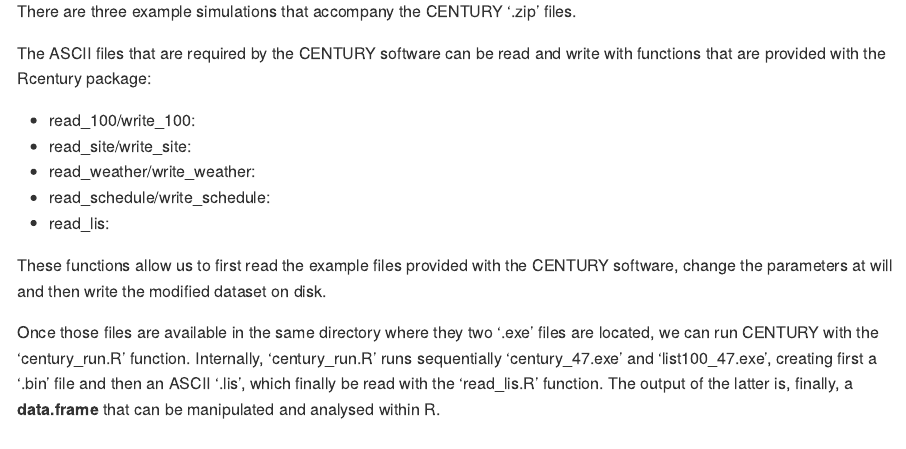
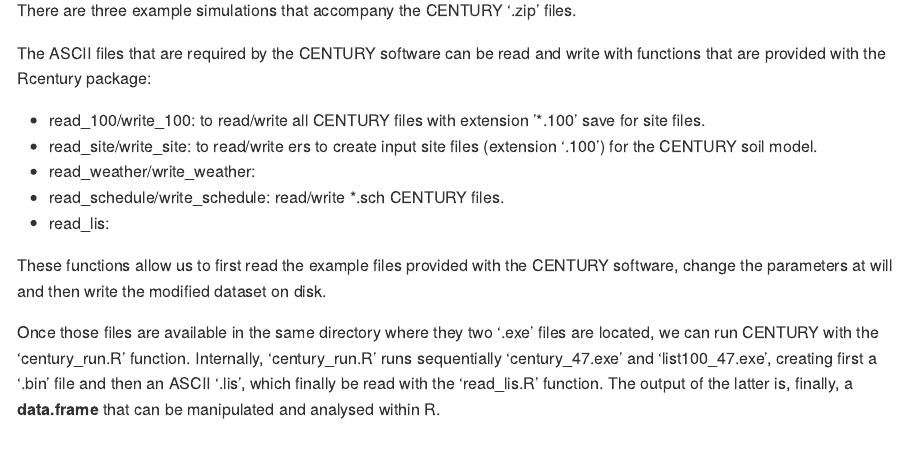
Before and after one commit to emf-creaf/Rcentury, an R Markdown document (README.Rmd): the page in a window 1100 px wide, from 1780 px down before the commit and from 1980 px down after it, so that both start at the same text. The pictures show the output file README.md that the author committed with the source, drawn offline in the style of GitHub; long lines of code are wrapped.

Commit message:
Filling in function headers and adding text to README.

```diff
--- a/README.Rmd
+++ b/README.Rmd
@@ -72,10 +72,10 @@
 
 The ASCII files that are required by the CENTURY software can be read and write with functions that are provided with the Rcentury package:
 
-* read_100/write_100:
-* read_site/write_site:
+* read_100/write_100: to read/write all CENTURY files with extension '*.100' save for site files.
+* read_site/write_site: to read/write ers to create input site files (extension '.100') for the CENTURY soil model.
 * read_weather/write_weather:
-* read_schedule/write_schedule:
+* read_schedule/write_schedule: read/write *.sch CENTURY files.
 * read_lis:
 
 These functions allow us to first read the example files provided with the CENTURY software, change the parameters at will and then write the modified dataset on disk.
```
Also changed, not shown: R/century_run.R (+19 -9 lines), R/read_lis.R (+10 -3 lines), R/read_schedule.R (+1 -0 lines), R/read_weather.R (+1 -0 lines), R/write_schedule.R (+3 -0 lines), README.md, 6 other files.
